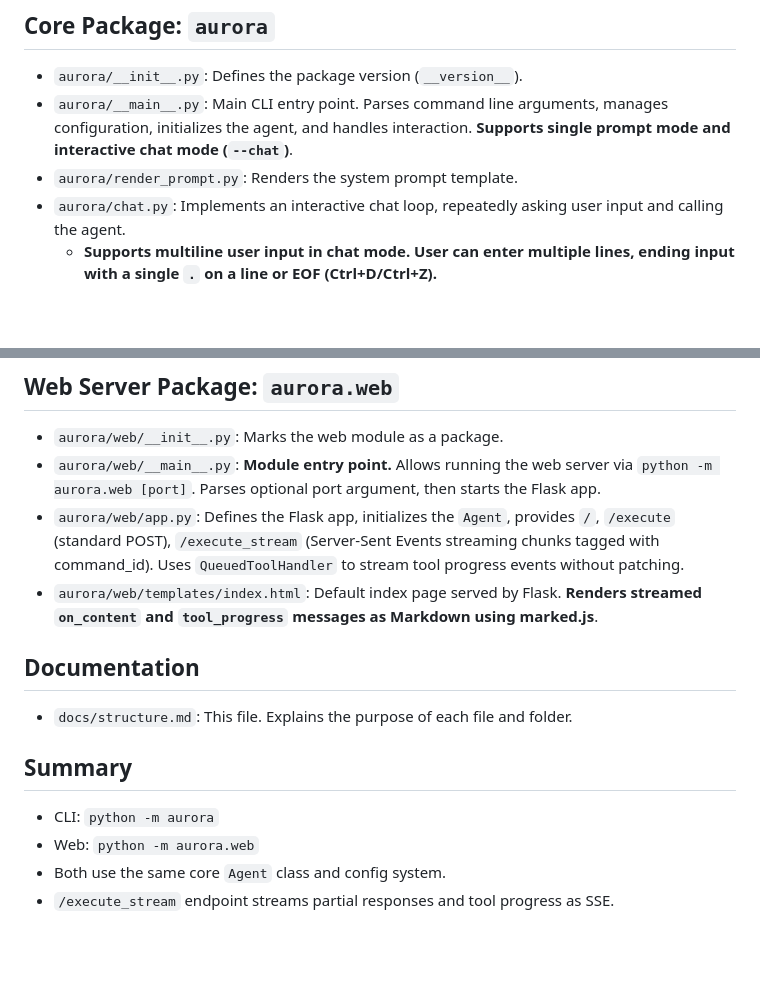
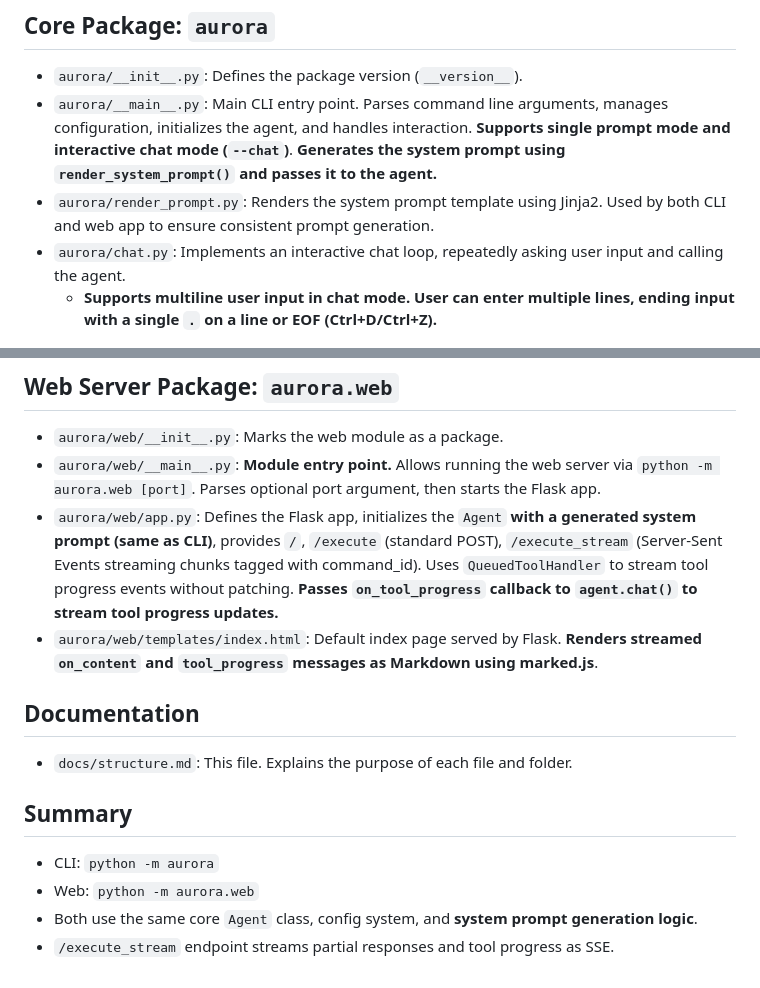
Before and after one commit to joaompinto/aurora, a Markdown page: docs/structure.md, 2 parts joined by grey strips. GitHub-like rendering; blank space fills up the shorter version.

Commit message:
Docs: clarify that both CLI and web app generate system prompt using shared logic

```diff
--- a/docs/structure.md
+++ b/docs/structure.md
@@ -2,8 +2,8 @@
 
 ## Core Package: `aurora`
 - `aurora/__init__.py`: Defines the package version (`__version__`).
-- `aurora/__main__.py`: Main CLI entry point. Parses command line arguments, manages configuration, initializes the agent, and handles interaction. **Supports single prompt mode and interactive chat mode (`--chat`)**.
-- `aurora/render_prompt.py`: Renders the system prompt template.
+- `aurora/__main__.py`: Main CLI entry point. Parses command line arguments, manages configuration, initializes the agent, and handles interaction. **Supports single prompt mode and interactive chat mode (`--chat`)**. **Generates the system prompt using `render_system_prompt()` and passes it to the agent.**
+- `aurora/render_prompt.py`: Renders the system prompt template using Jinja2. Used by both CLI and web app to ensure consistent prompt generation.
 - `aurora/chat.py`: Implements an interactive chat loop, repeatedly asking user input and calling the agent.
   - **Supports multiline user input in chat mode. User can enter multiple lines, ending input with a single `.` on a line or EOF (Ctrl+D/Ctrl+Z).**
 
@@ -40,7 +40,7 @@
 ## Web Server Package: `aurora.web`
 - `aurora/web/__init__.py`: Marks the web module as a package.
 - `aurora/web/__main__.py`: **Module entry point.** Allows running the web server via `python -m aurora.web [port]`. Parses optional port argument, then starts the Flask app.
-- `aurora/web/app.py`: Defines the Flask app, initializes the `Agent`, provides `/`, `/execute` (standard POST), `/execute_stream` (Server-Sent Events streaming chunks tagged with command_id). Uses `QueuedToolHandler` to stream tool progress events without patching.
+- `aurora/web/app.py`: Defines the Flask app, initializes the `Agent` **with a generated system prompt (same as CLI)**, provides `/`, `/execute` (standard POST), `/execute_stream` (Server-Sent Events streaming chunks tagged with command_id). Uses `QueuedToolHandler` to stream tool progress events without patching. **Passes `on_tool_progress` callback to `agent.chat()` to stream tool progress updates.**
 - `aurora/web/templates/index.html`: Default index page served by Flask. **Renders streamed `on_content` and `tool_progress` messages as Markdown using marked.js**.
 
 ## Documentation
@@ -49,5 +49,5 @@
 ## Summary
 - CLI: `python -m aurora`
 - Web: `python -m aurora.web`
-- Both use the same core `Agent` class and config system.
+- Both use the same core `Agent` class, config system, and **system prompt generation logic**.
 - `/execute_stream` endpoint streams partial responses and tool progress as SSE.
```
